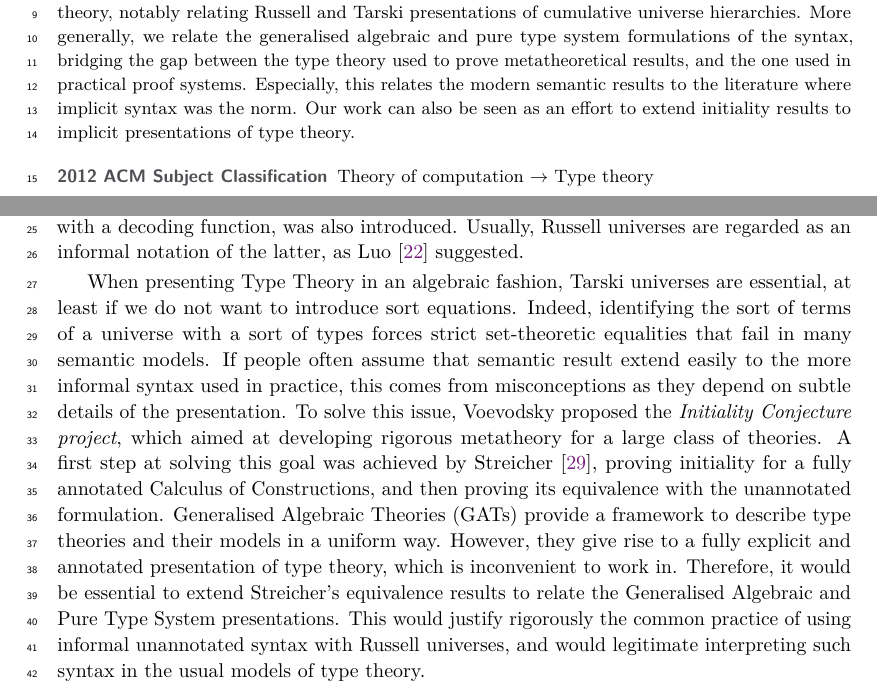
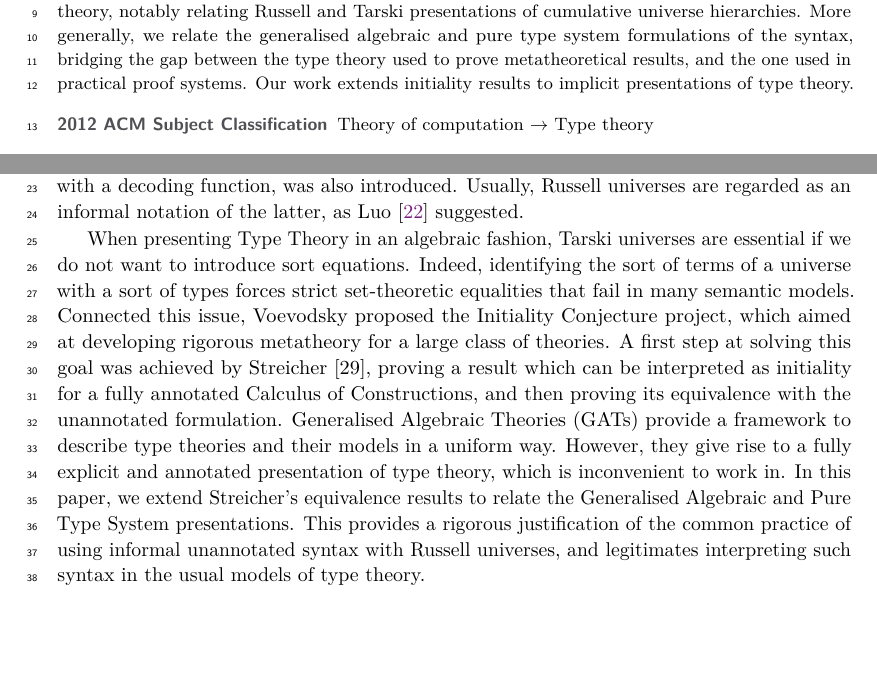
Before and after one commit to raphael-sterbac/Universes-Equivalence-Paper, a LaTeX paper (main.tex, which reads sections/introduction.tex): two parts of page 1 of 23, joined at a grey line, cut so that both start at the same text, the shorter picture padded with empty space. Compiled offline with pdfLaTeX.

Commit message:
Tweaks abstract/intro

```diff
--- a/main.tex
+++ b/main.tex
@@ -233,7 +233,7 @@
 
 \begin{abstract}
     We present a modular and elementary proof for the equivalence of different
-    presentations of type theory, notably relating Russell and Tarski presentations of cumulative universe hierarchies. More generally, we relate the generalised algebraic and pure type system formulations of the syntax, bridging the gap between the type theory used to prove metatheoretical results, and the one used in practical proof systems. Especially, this relates the modern semantic results to the literature where implicit syntax was the norm. Our work can also be seen as an effort to extend initiality results to implicit presentations of type theory.
+    presentations of type theory, notably relating Russell and Tarski presentations of cumulative universe hierarchies. More generally, we relate the generalised algebraic and pure type system formulations of the syntax, bridging the gap between the type theory used to prove metatheoretical results, and the one used in practical proof systems. Our work extends initiality results to implicit presentations of type theory.
 \end{abstract}
 
 \input{sections/introduction}
--- a/sections/introduction.tex
+++ b/sections/introduction.tex
@@ -5,10 +5,7 @@ To avoid Girard's paradox, Martin-Löf \cite{Martin-Lof-1972, MARTINLOF75} intro
 Those can be assumed to be \textit{cumulative}, requiring proper inclusions between them.
 Martin-Löf’s first presentations \cite{MARTINLOF75, MARTINLOF82} were formulated à la Russell, where a universe is seen as a type of types. Later, an alternative version à la Tarski \cite{MARTINLOF84}, where a universe is seen as a type of codes along with a decoding function, was also introduced. Usually, Russell universes are regarded as an informal notation of the latter, as \citet{Luo} suggested.
 
-When presenting Type Theory in an algebraic fashion, Tarski universes are essential, at least if we do not want to introduce sort equations. Indeed, identifying the sort of terms of a universe with a sort of types forces strict set-theoretic equalities that fail in many semantic models. If people often assume that semantic result extend easily to the more informal syntax used in practice, this comes from misconceptions as they depend on subtle details of the presentation. To solve this issue, Voevodsky proposed the \textit{Initiality Conjecture project}, which aimed at developing rigorous metatheory for a large class of theories.
-A first step at solving this goal was achieved by Streicher \cite{Streicher}, proving initiality for a fully annotated Calculus of Constructions, and then proving its equivalence with the unannotated formulation.
-Generalised Algebraic Theories (GATs) provide a framework to describe type theories and their models in a uniform way. However, they give rise to a fully explicit and annotated presentation of type theory, which is inconvenient to work in.
-Therefore, it would be essential to extend Streicher's equivalence results to relate the Generalised Algebraic and Pure Type System presentations. This would justify rigorously the common practice of using informal unannotated syntax with Russell universes, and would legitimate interpreting such syntax in the usual models of type theory.
+ When presenting Type Theory in an algebraic fashion, Tarski universes are essential if we do not want to introduce sort equations. Indeed, identifying the sort of terms of a universe with a sort of types forces strict set-theoretic equalities that fail in many semantic models. Connected this issue, Voevodsky proposed the Initiality Conjecture project, which aimed at developing rigorous metatheory for a large class of theories. A first step at solving this goal was achieved by Streicher [29], proving a result which can be interpreted as initiality for a fully annotated Calculus of Constructions, and then proving its equivalence with the unannotated formulation. Generalised Algebraic Theories (GATs) provide a framework to describe type theories and their models in a uniform way. However, they give rise to a fully explicit and annotated presentation of type theory, which is inconvenient to work in. In this paper, we extend Streicher’s equivalence results to relate the Generalised Algebraic and Pure Type System presentations. This provides a rigorous justification of the common practice of using informal unannotated syntax with Russell universes, and legitimates interpreting such syntax in the usual models of type theory.
 
 \noindent
 \paragraph*{Related work}
```
